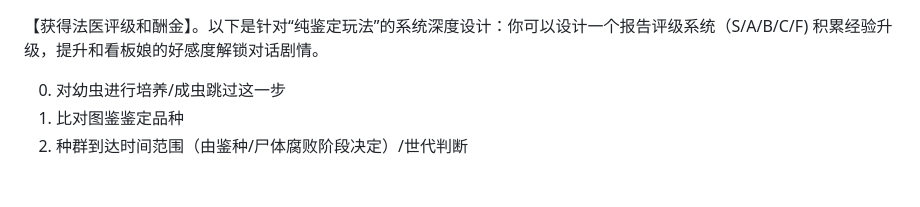
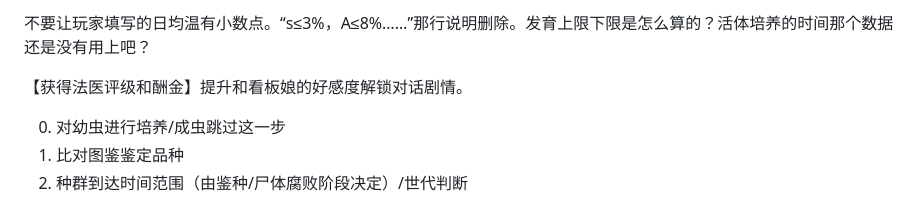
Before and after one commit to reRobut/forensic, a Markdown page: README.md, the part around the change. GitHub-like rendering; blank space fills up the shorter version.

```diff
--- a/README.md
+++ b/README.md
@@ -1,6 +1,6 @@
+不要让玩家填写的日均温有小数点。“s≤3%，A≤8%……”那行说明删除。发育上限下限是怎么算的？活体培养的时间那个数据还是没有用上吧？
 
-
-【获得法医评级和酬金】。以下是针对“纯鉴定玩法”的系统深度设计：你可以设计一个报告评级系统（S/A/B/C/F) 积累经验升级，提升和看板娘的好感度解锁对话剧情。
+【获得法医评级和酬金】提升和看板娘的好感度解锁对话剧情。
 
 0. 对幼虫进行培养/成虫跳过这一步
 1. 比对图鉴鉴定品种
```
